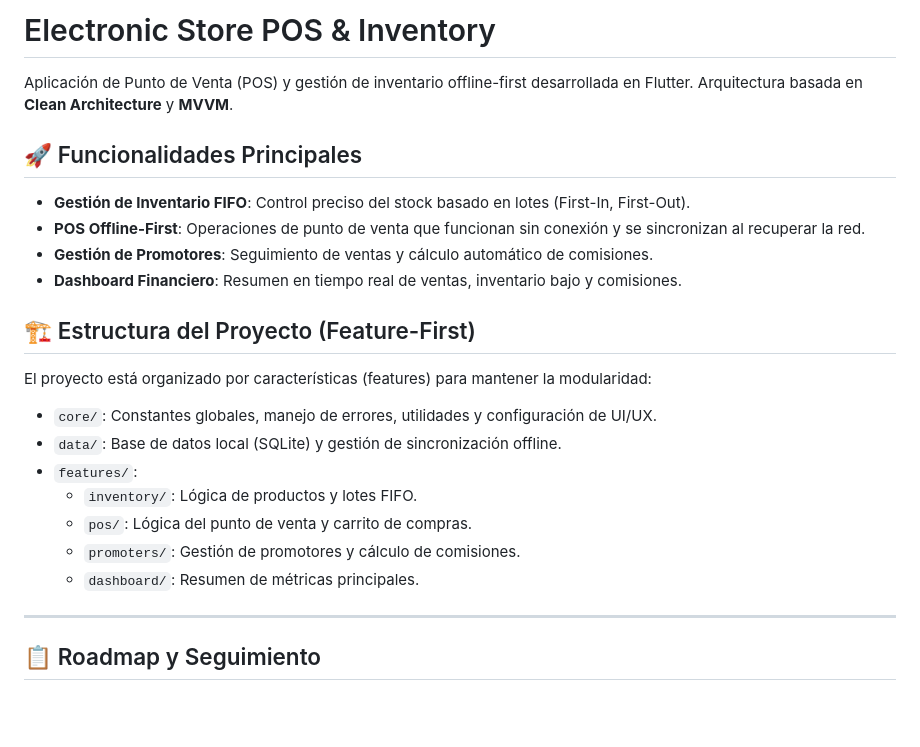
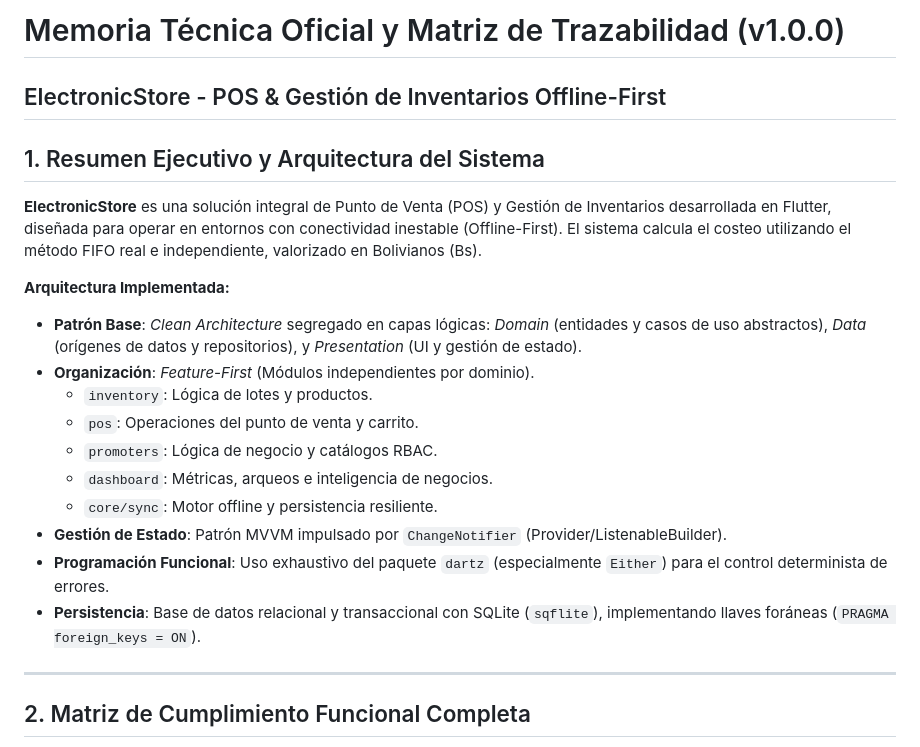
Before and after one commit to perezcossioabdielperezcossio-create/ELECTRONIC_STORE, a Markdown page: README.md, the part around one of its changes. Drawn GitHub-style; blank space fills up the shorter version.

```diff
--- a/README.md
+++ b/README.md
@@ -1,27 +1,22 @@
-# Electronic Store POS & Inventory
+# Memoria Técnica Oficial y Matriz de Trazabilidad (v1.0.0)
+## ElectronicStore - POS & Gestión de Inventarios Offline-First
 
-Aplicación de Punto de Venta (POS) y gestión de inventario offline-first desarrollada en Flutter. Arquitectura basada en **Clean Architecture** y **MVVM**.
+## 1. Resumen Ejecutivo y Arquitectura del Sistema
+**ElectronicStore** es una solución integral de Punto de Venta (POS) y Gestión de Inventarios desarrollada en Flutter, diseñada para operar en entornos con conectividad inestable (Offline-First). El sistema calcula el costeo utilizando el método FIFO real e independiente, valorizado en Bolivianos (Bs).
 
-## 🚀 Funcionalidades Principales
-
-- **Gestión de Inventario FIFO**: Control preciso del stock basado en lotes (First-In, First-Out).
-- **POS Offline-First**: Operaciones de punto de venta que funcionan sin conexión y se sincronizan al recuperar la red.
-- **Gestión de Promotores**: Seguimiento de ventas y cálculo automático de comisiones.
-- **Dashboard Financiero**: Resumen en tiempo real de ventas, inventario bajo y comisiones.
-
-## 🏗️ Estructura del Proyecto (Feature-First)
-
-El proyecto está organizado por características (features) para mantener la modularidad:
-
-- `core/`: Constantes globales, manejo de errores, utilidades y configuración de UI/UX.
-- `data/`: Base de datos local (SQLite) y gestión de sincronización offline.
-- `features/`:
-  - `inventory/`: Lógica de productos y lotes FIFO.
-  - `pos/`: Lógica del punto de venta y carrito de compras.
-  - `promoters/`: Gestión de promotores y cálculo de comisiones.
-  - `dashboard/`: Resumen de métricas principales.
+**Arquitectura Implementada:**
+- **Patrón Base**: *Clean Architecture* segregado en capas lógicas: *Domain* (entidades y casos de uso abstractos), *Data* (orígenes de datos y repositorios), y *Presentation* (UI y gestión de estado).
+- **Organización**: *Feature-First* (Módulos independientes por dominio).
+  - `inventory`: Lógica de lotes y productos.
+  - `pos`: Operaciones del punto de venta y carrito.
+  - `promoters`: Lógica de negocio y catálogos RBAC.
+  - `dashboard`: Métricas, arqueos e inteligencia de negocios.
+  - `core/sync`: Motor offline y persistencia resiliente.
+- **Gestión de Estado**: Patrón MVVM impulsado por `ChangeNotifier` (Provider/ListenableBuilder).
+- **Programación Funcional**: Uso exhaustivo del paquete `dartz` (especialmente `Either`) para el control determinista de errores.
+- **Persistencia**: Base de datos relacional y transaccional con SQLite (`sqflite`), implementando llaves foráneas (`PRAGMA foreign_keys = ON`).
 
 ---
 
-## 📋 Roadmap y Seguimiento
+## 2. Matriz de Cumplimiento Funcional Completa
 
```
Also changed, not shown: other parts of README.md (+81 -67 lines).
